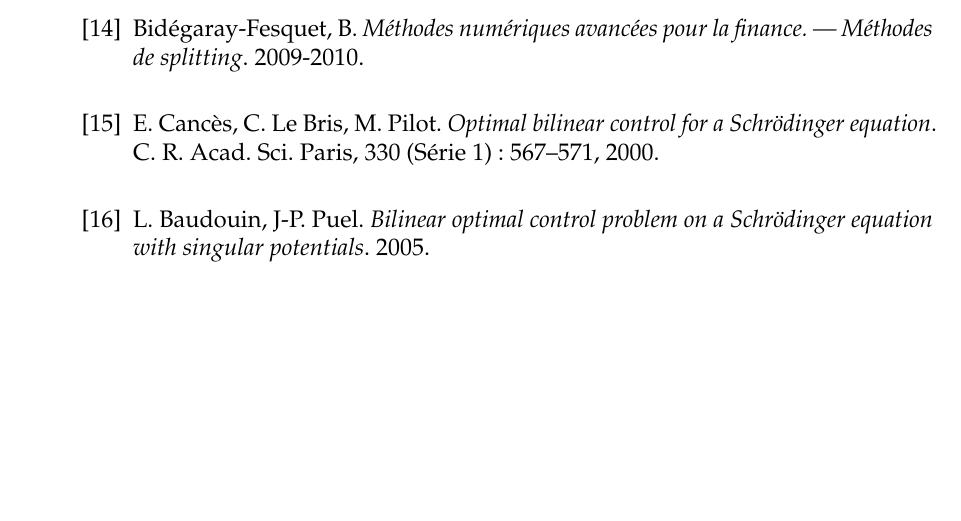
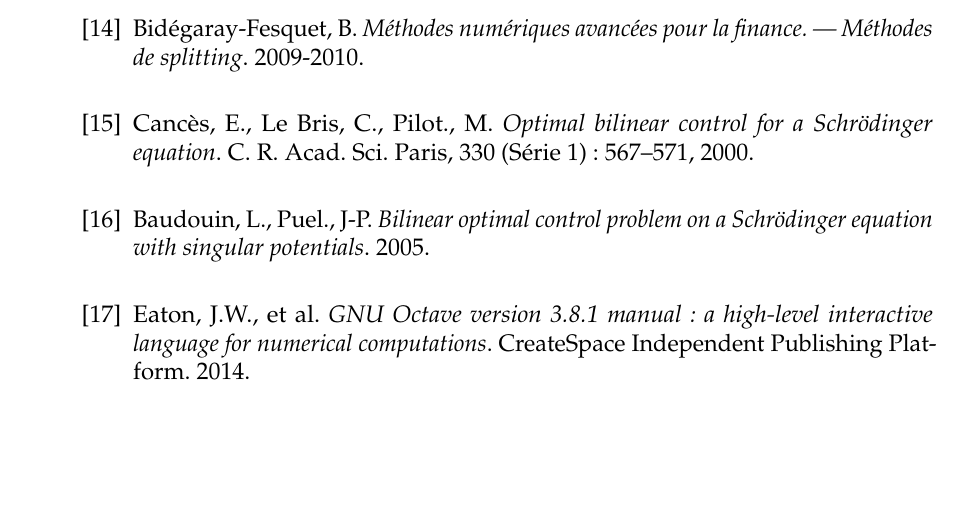
Before and after one commit to kenn44/monotonic-schemes-m2imsp, a LaTeX document (memoire.tex, which reads bibliographie/bibliographie.tex): part of page 47 of 47, cut so that both start at the same text. Compiled offline with pdfLaTeX.

Commit message:
Going well, Continue harder

```diff
--- a/bibliographie/bibliographie.tex
+++ b/bibliographie/bibliographie.tex
@@ -46,9 +46,12 @@ book: Modeling of technical and economic processes, Moscow, Moscow Economic and
 \bibitem{Bidegaray} Bidégaray-Fesquet, B.
 \emph{Méthodes numériques avancées pour la finance. — Méthodes de splitting}. 2009-2010.
 \vspace{0.5cm}
-\bibitem{Cances} E. Cancès, C. Le Bris, M. Pilot.
+\bibitem{Cances} Cancès, E., Le Bris, C., Pilot., M.
 \emph{Optimal bilinear control for a Schrödinger equation}. C. R. Acad. Sci. Paris, 330 (Série 1) : 567–571, 2000.
 \vspace{0.5cm}
-\bibitem{Baudouin} L. Baudouin, J-P. Puel.
+\bibitem{Baudouin} Baudouin, L., Puel., J-P.
 \emph{Bilinear optimal control problem on a Schrödinger equation with singular potentials}. 2005.
+\vspace{0.5cm}
+\bibitem{Baudouin} Eaton, J.W., et al.
+\emph{GNU Octave version 3.8.1 manual: a high-level interactive language for numerical computations}. CreateSpace Independent Publishing Platform. 2014.
 \end{thebibliography}
```
Also changed, not shown: memoire.pdf, 1 other file.
